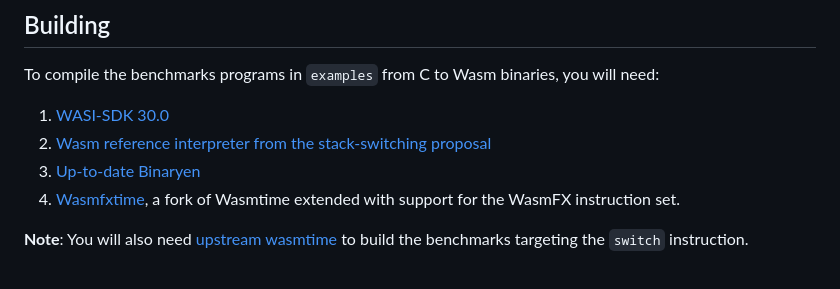
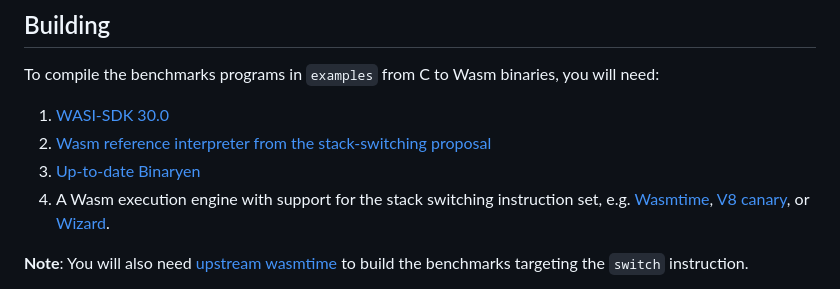
Before and after one commit to wasmfx/fiber-c, a Markdown page: README.md, the part around the change. Rendered like a GitHub page.

Commit message:
Update README.md
Co-authored-by: Daniel Hillerström <1827113+dhil@users.noreply.github.com>

```diff
--- a/README.md
+++ b/README.md
@@ -23,7 +23,7 @@ To compile the benchmarks programs in `examples` from C to Wasm binaries, you wi
 1. [WASI-SDK 30.0](https://github.com/webassembly/wasi-sdk)
 2. [Wasm reference interpreter from the stack-switching proposal](https://github.com/WebAssembly/stack-switching/tree/main/interpreter)
 3. [Up-to-date Binaryen](https://github.com/WebAssembly/binaryen)
-4. [Wasmfxtime](https://github.com/wasmfx/wasmfxtime), a fork of Wasmtime extended with support for the WasmFX instruction set.
+4. A Wasm execution engine with support for the stack switching instruction set, e.g. [Wasmtime](https://github.com/bytecodealliance/wasmtime), [V8 canary](https://chromium.googlesource.com/v8/v8/+/canary), or [Wizard](https://github.com/titzer/wizard-engine).
 
 **Note**: You will also need [upstream wasmtime](https://github.com/bytecodealliance/wasmtime)
 to build the benchmarks targeting the `switch` instruction.
```
